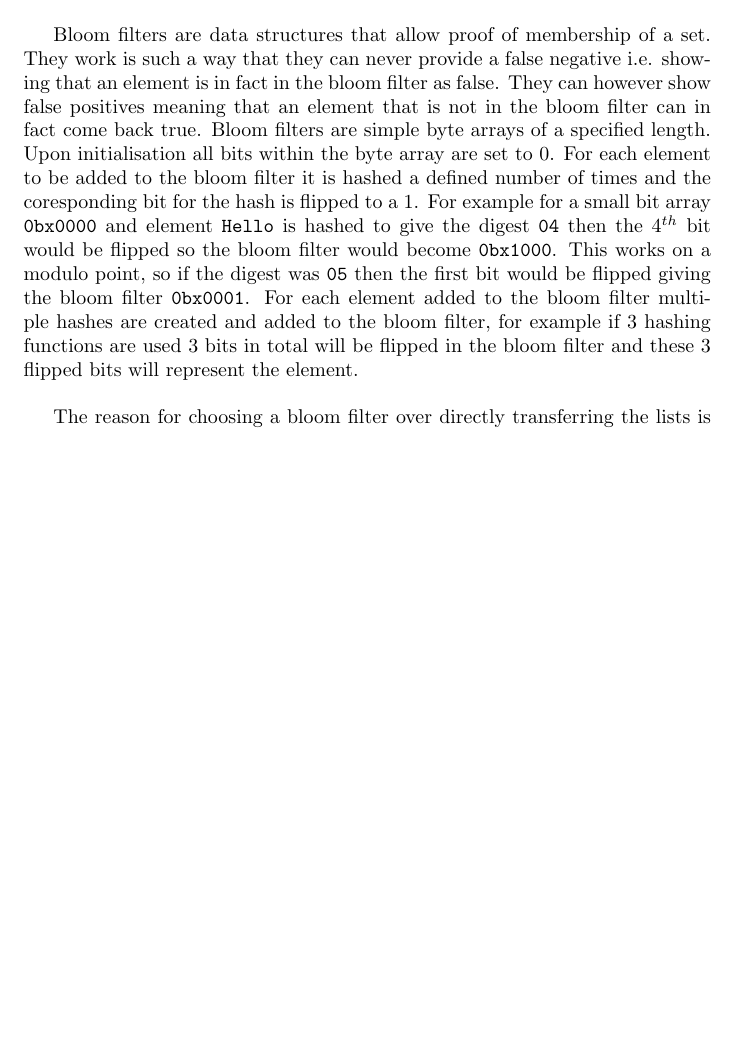
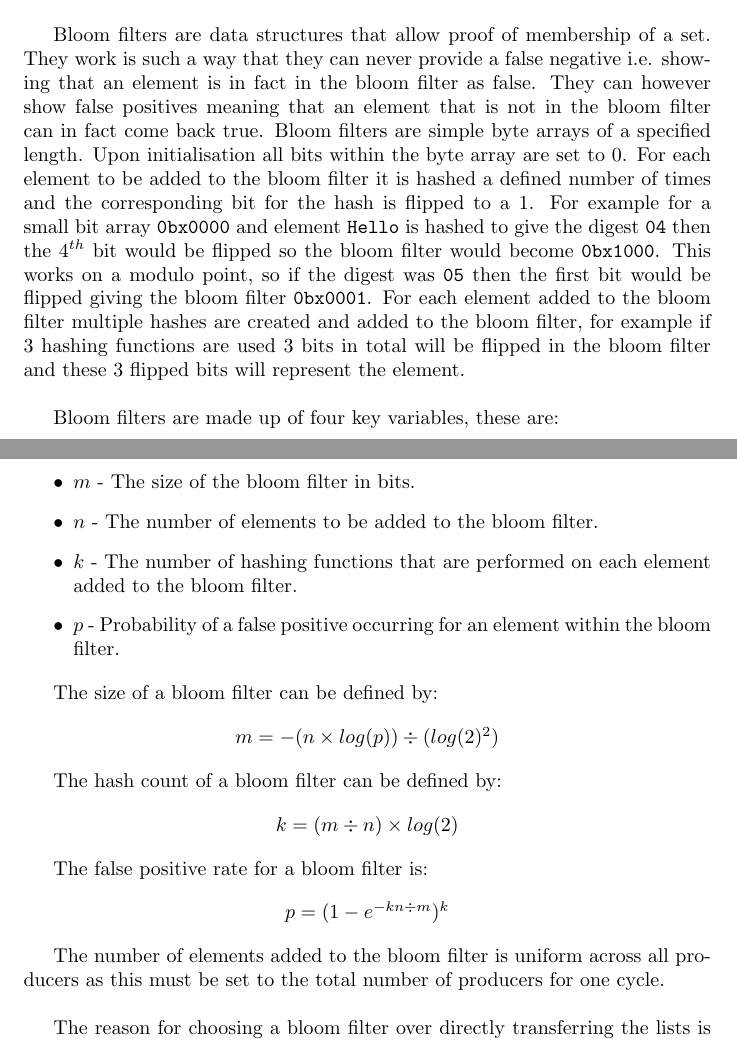
Before and after one commit to catalyst-network/Research, a LaTeX document (bloom-filter-probability/bf_paper/bf_paper.tex): part of the page before the commit and two parts of pages 1 and 2 of 2 after it, the two joined at a grey line, cut so that both start at the same text, the shorter picture padded with empty space. Compiled offline with pdfLaTeX.

Commit message:
Add more writing, equations, sections and title

```diff
--- a/bloom-filter-probability/bf_paper/bf_paper.tex
+++ b/bloom-filter-probability/bf_paper/bf_paper.tex
@@ -6,6 +14,42 @@ One key issue posed from the consensus mechanism described was the propagation a
 
-Bloom filters are data structures that allow proof of membership of a set. They work is such a way that they can never provide a false negative i.e. showing that an element is in fact in the bloom filter as false. They can however show false positives meaning that an element that is not in the bloom filter can in fact come back true. Bloom filters are simple byte arrays of a specified length. Upon initialisation all bits within the byte array are set to 0. For each element to be added to the bloom filter it is hashed a defined number of times and the coresponding bit for the hash is flipped to a 1. For example for a small bit array \verb'0bx0000' and element \verb'Hello' is hashed to give the digest \verb'04' then the $4^{th}$ bit would be flipped so the bloom filter would become \verb'0bx1000'. This works on a modulo point, so if the digest was \verb'05' then the first bit would be flipped giving the bloom filter \verb'0bx0001'. For each element added to the bloom filter multiple hashes are created and added to the bloom filter, for example if 3 hashing functions are used 3 bits in total will be flipped in the bloom filter and these 3 flipped bits will represent the element. \\
+\section{Bloom Filters and Their Use in Catalyst}
 
-The reason for choosing a bloom filter over directly transferring the lists is for size considerations. Distributing a list containing 100 or a 1000 elements will be extremely cumbersome due to the size. While a bloom filter for 1000 elements would be approximately 1.4kBytes in size. While if
+One key issue posed from the consensus mechanism described in \cite{TWP} is the propagation and distribution of information across primarily producers but eventually across the entire network. This is particularly an issue for the distribution of the list of producers   that a specific producer considers to have created the correct ledger state update.With larger producer pool which are necessary for for security consideration, large lists of information are impractical for distribution. When it it is considered the every PID is 32Bytes long, for a group of 1000 producers lists would reach 32KBytes if the raw lists of producers are distributed. While compression can be used, what is gained in size of the elements is lost in time for compression and decompression of the lists. This is especially true when it is considered that every producer could potentially have to decompress 999 lists from a pool of 1000 producers. Furthermore using a User Datagram Protocol (UDP) as used in Catalyst, the potential for lost information on elements of that size is high. Therefore a more compact and efficient method is required. Bloom filters \\
 
+Bloom filters are data structures that allow proof of membership of a set. They work is such a way that they can never provide a false negative i.e. showing that an element is in fact in the bloom filter as false. They can however show false positives meaning that an element that is not in the bloom filter can in fact come back true. Bloom filters are simple byte arrays of a specified length. Upon initialisation all bits within the byte array are set to 0. For each element to be added to the bloom filter it is hashed a defined number of times and the corresponding bit for the hash is flipped to a 1. For example for a small bit array \verb'0bx0000' and element \verb'Hello' is hashed to give the digest \verb'04' then the $4^{th}$ bit would be flipped so the bloom filter would become \verb'0bx1000'. This works on a modulo point, so if the digest was \verb'05' then the first bit would be flipped giving the bloom filter \verb'0bx0001'. For each element added to the bloom filter multiple hashes are created and added to the bloom filter, for example if 3 hashing functions are used 3 bits in total will be flipped in the bloom filter and these 3 flipped bits will represent the element. \\
+
+Bloom filters are made up of four key variables, these are:
+
+\begin{itemize}
+\item $m$ - The size of the bloom filter in bits.
+\item $n$ - The number of elements to be added to the bloom filter.
+\item $k$ - The number of hashing functions that are performed on each element added to the bloom filter.
+\item $p$ - Probability of a false positive occurring for an element within the bloom filter.
+\end{itemize}
+
+The size of a bloom filter can be defined by:
+
+\begin{center}
+$m = -(n \times log(p)) \div (log(2)^2)$
+\end{center}
+
+The hash count of a bloom filter can be defined by:
+
+\begin{center}
+$k = (m \div n) \times log(2)$
+\end{center}
+
+The false positive rate for a bloom filter is:
+
+\begin{center}
+$p = (1 - e^{-kn \div m})^k$
+\end{center}
+
+The number of elements added to the bloom filter is uniform across all producers as this must be set to the total number of producers for one cycle. \\
+
+The reason for choosing a bloom filter over directly transferring the lists is for size considerations. Distributing a list containing 100 or a 1000 elements will be extremely cumbersome due to the size. While a bloom filter for 1000 elements would be approximately 1.4kBytes in size. Furthermore, due to the goal of the list creation is to efficiently deduce the members of the worker pool that created the correct delta and that bloom filters are an efficient method for membership validation the use of bloom filters lends itself to the Catalyst consensus algorithm.
+
+\section{Statistics}
+
+Using the script in \cite{python} we can determine the probability of failure for any one particular node. Probability of failure is defined as the probability of any one node failing to hold a complete bloom filter of all producers who succesfully produced the correct ledger state update. The process for a producer is such that, they produce a bloom filter of all producer they retrieved corect proposed ledger state updates at the begining of the campaighning phase. This bloom filter is then passed of to all other producers however due to natural inefficiencies it is unlikely all producers will recieve all of the proposed updates therefore, the correct list must be constructed from all the recieved bloom filters.
 \end{document}
```
Also changed, not shown: bloom-filter-probability/bf_paper/bf_paper.pdf, bloom-filter-probability/bf_paper/bf_paper.tex (10 more changed lines).
